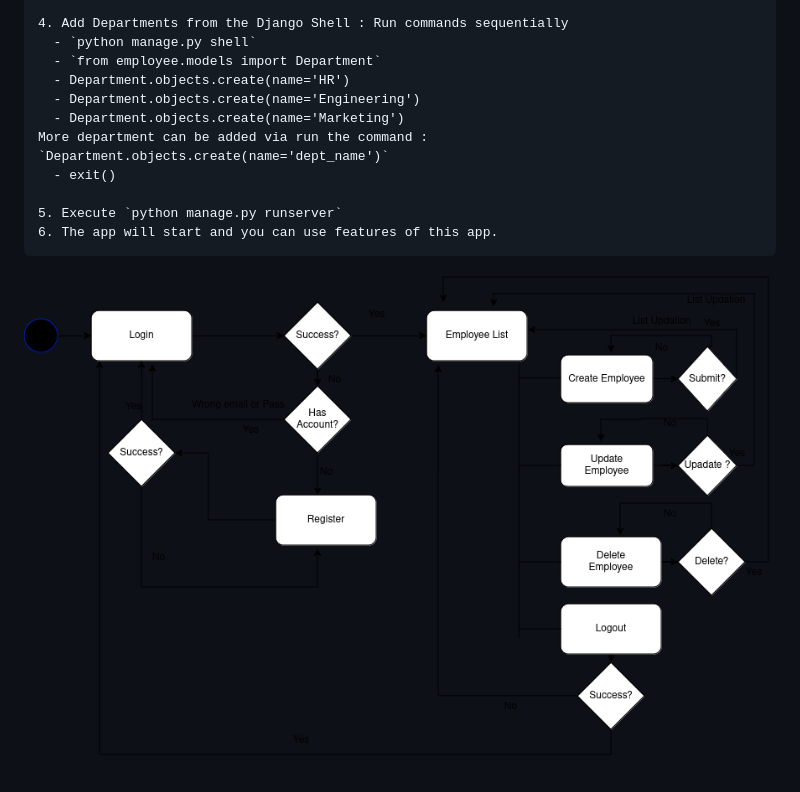
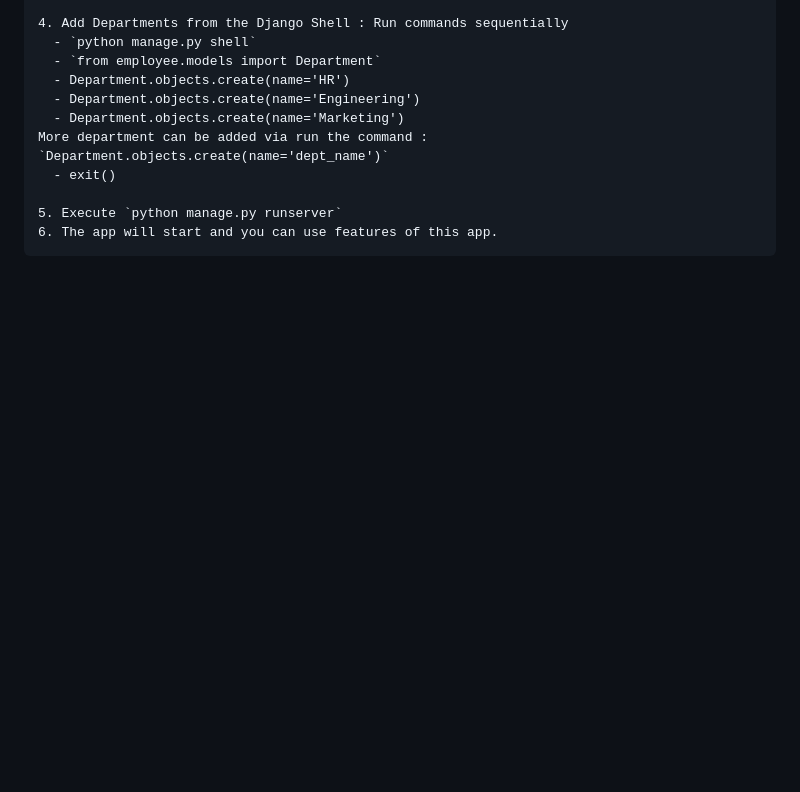
Before and after one commit to 1707073Jafril/django-employee, a Markdown page: README.md, the part around the change. GitHub-like rendering; blank space fills up the shorter version.

````diff
--- a/README.md
+++ b/README.md
@@ -113,4 +113,3 @@ More department can be added via run the command : `Department.objects.create(na
 5. Execute `python manage.py runserver`
 6. The app will start and you can use features of this app.
 ```
-![screenshot](django.png)
````
